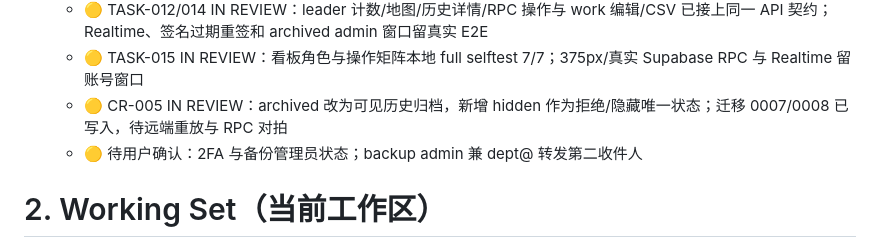
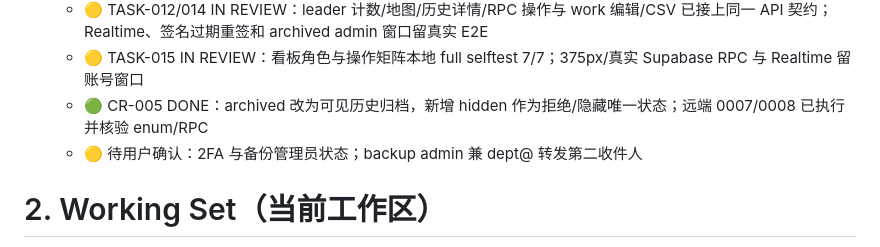
Before and after one commit to shawmail688-jpg/SUPABASE, a Markdown page: PROJECT_CONTEXT.md, the part around the change. Rendered like a GitHub page.

```diff
--- a/PROJECT_CONTEXT.md
+++ b/PROJECT_CONTEXT.md
@@ -22,7 +22,7 @@
   - 🟡 TASK-011 IN REVIEW：`web/dashboard/` 骨架、Auth 登录墙、角色分流、latestSurvey、公开配置注入与非 OSM 瓦片契约已实现；Dashboard selftest 7/7
   - 🟡 TASK-012/014 IN REVIEW：leader 计数/地图/历史详情/RPC 操作与 work 编辑/CSV 已接上同一 API 契约；Realtime、签名过期重签和 archived admin 窗口留真实 E2E
   - 🟡 TASK-015 IN REVIEW：看板角色与操作矩阵本地 full selftest 7/7；375px/真实 Supabase RPC 与 Realtime 留账号窗口
-  - 🟡 CR-005 IN REVIEW：archived 改为可见历史归档，新增 hidden 作为拒绝/隐藏唯一状态；迁移 0007/0008 已写入，待远端重放与 RPC 对拍
+  - 🟢 CR-005 DONE：archived 改为可见历史归档，新增 hidden 作为拒绝/隐藏唯一状态；远端 0007/0008 已执行并核验 enum/RPC
   - 🟡 待用户确认：2FA 与备份管理员状态；backup admin 兼 dept@ 转发第二收件人
 
 # 2. Working Set（当前工作区）
```
Also changed, not shown: docs/TODO.md (+1 -1 lines).
